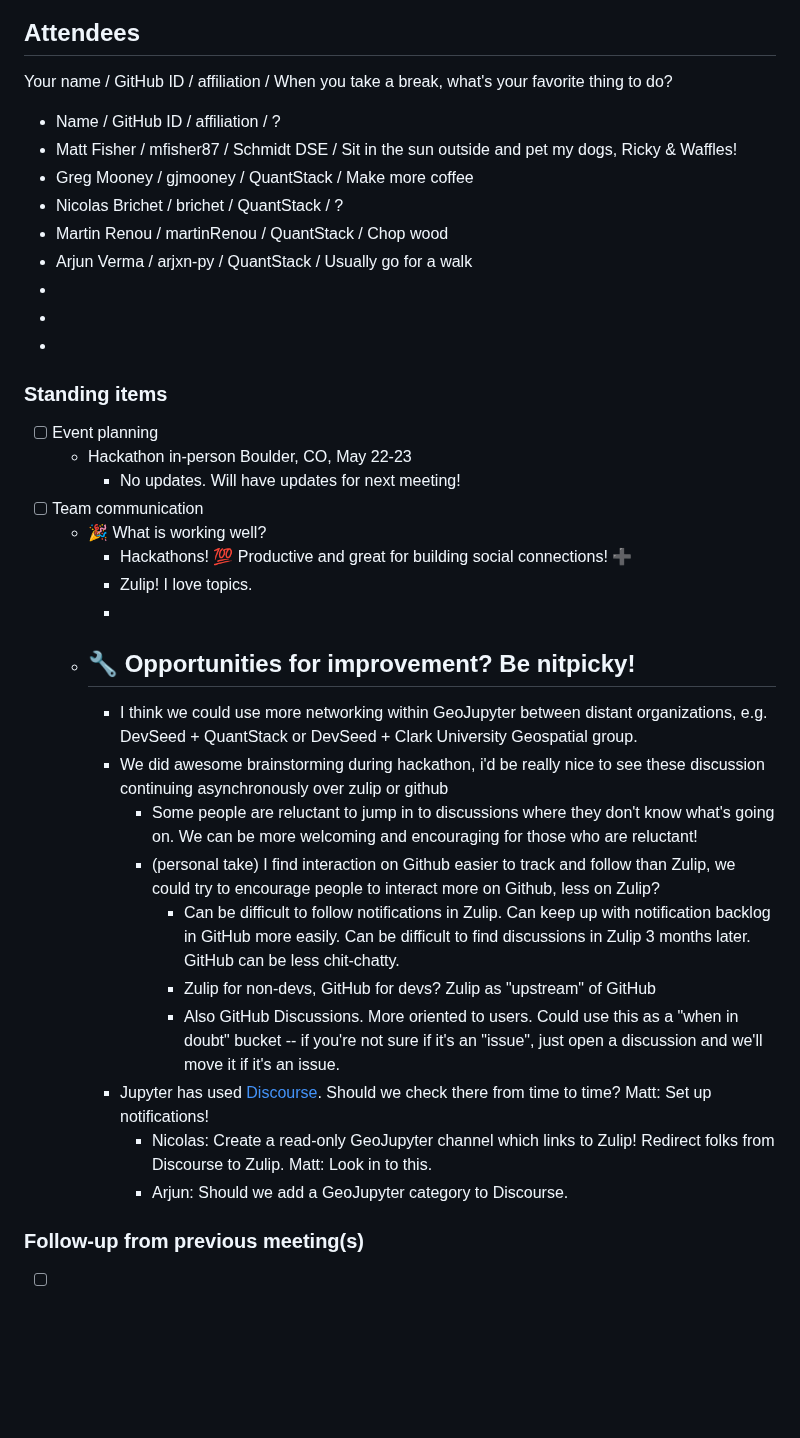
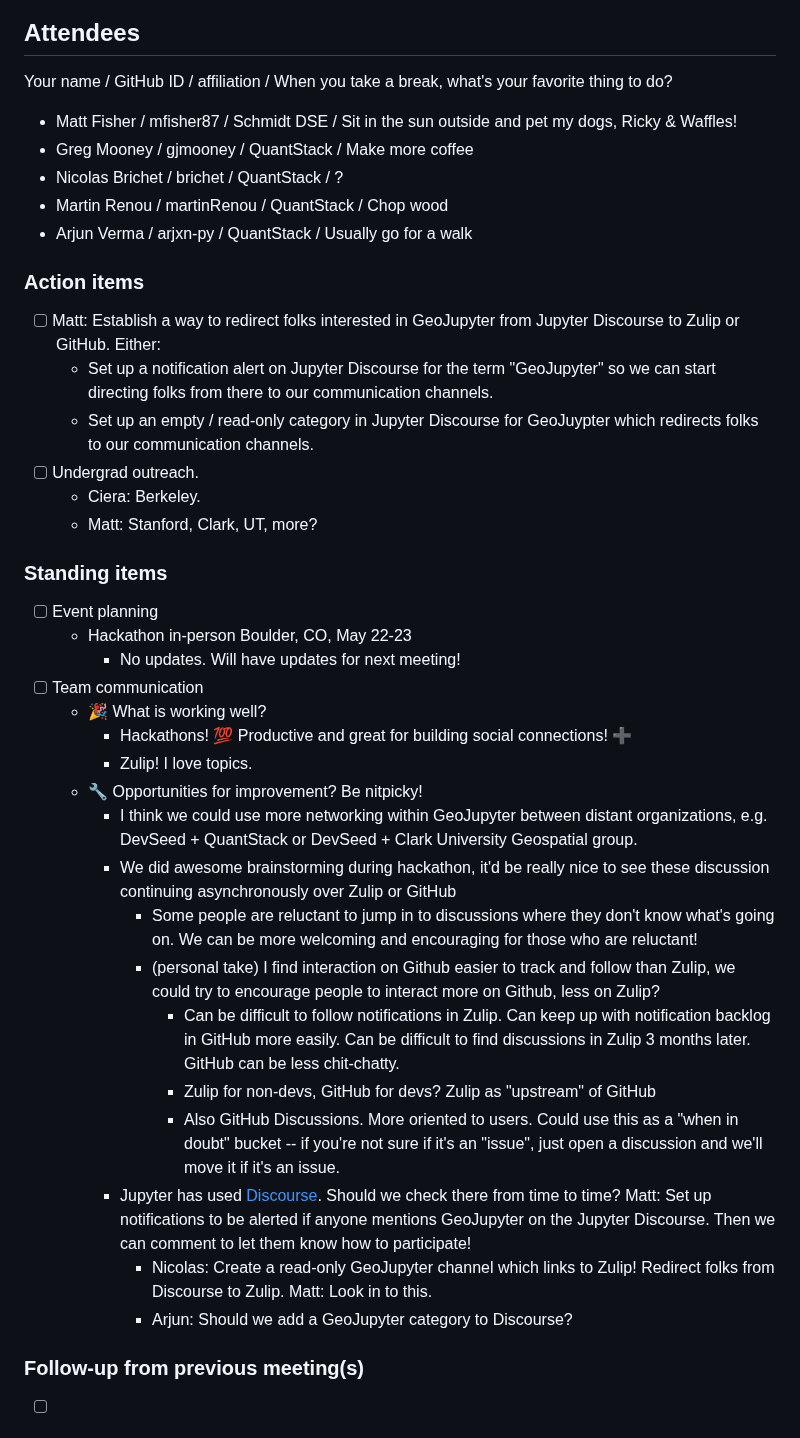
Before and after one commit to geojupyter/geojupyter.org, a Markdown page: blog/20250211-core/index.md, the part around one of its changes. GitHub-like rendering; blank space fills up the shorter version.

Commit message:
Cleanup meeting notes

```diff
--- a/blog/20250211-core/index.md
+++ b/blog/20250211-core/index.md
@@ -27,15 +27,24 @@ Please add new agenda items under the `New agenda items` heading!
 
 Your name / GitHub ID / affiliation / When you take a break, what's your favorite thing to do?
 
-* Name / GitHub ID / affiliation / ?
 * Matt Fisher / mfisher87 / Schmidt DSE / Sit in the sun outside and pet my dogs, Ricky & Waffles!
 * Greg Mooney / gjmooney / QuantStack / Make more coffee
 * Nicolas Brichet / brichet / QuantStack / ?
 * Martin Renou / martinRenou / QuantStack / Chop wood
 * Arjun Verma / arjxn-py / QuantStack / Usually go for a walk
-*
-*
-*
+
+
+### Action items
+
+- [ ] Matt: Establish a way to redirect folks interested in GeoJupyter from Jupyter
+    Discourse to Zulip or GitHub. Either:
+  - Set up a notification alert on Jupyter Discourse for the term "GeoJupyter"
+    so we can start directing folks from there to our communication channels.
+  - Set up an empty / read-only category in Jupyter Discourse for GeoJuypter
+    which redirects folks to our communication channels.
+- [ ] Undergrad outreach.
+  - Ciera: Berkeley.
+  - Matt: Stanford, Clark, UT, more?
 
 
 ### Standing items
@@ -47,21 +56,31 @@ Your name / GitHub ID / affiliation / When you take a break, what's your favorit
   - :tada: What is working well?
     - Hackathons! :100: Productive and great for building social connections! :heavy_plus_sign:
     - Zulip! I love topics.
-    -
   - :wrench: Opportunities for improvement? Be nitpicky!
-    -
-    - I think we could use more networking within GeoJupyter between distant organizations, e.g. DevSeed + QuantStack or DevSeed + Clark University Geospatial group.
-    - We did awesome brainstorming during hackathon, i'd be really nice to see these discussion continuing asynchronously over zulip or github
-      - Some people are reluctant to jump in to discussions where they don't know what's going on. We can be more welcoming and encouraging for those who are reluctant!
-      - (personal take) I find interaction on Github easier to track and follow than Zulip, we could try to encourage people to interact more on Github, less on Zulip?
-        - Can be difficult to follow notifications in Zulip. Can keep up with notification backlog in GitHub more easily. Can be difficult to find discussions in Zulip 3 months later. GitHub can be less chit-chatty.
+    - I think we could use more networking within GeoJupyter between distant
+      organizations, e.g. DevSeed + QuantStack or DevSeed + Clark University Geospatial
+      group.
+    - We did awesome brainstorming during hackathon, it'd be really nice to see these
+      discussion continuing asynchronously over Zulip or GitHub
+      - Some people are reluctant to jump in to discussions where they don't know what's
+        going on. We can be more welcoming and encouraging for those who are reluctant!
+      - (personal take) I find interaction on Github easier to track and follow than
+        Zulip, we could try to encourage people to interact more on Github, less on
+        Zulip?
+        - Can be difficult to follow notifications in Zulip. Can keep up with
+          notification backlog in GitHub more easily. Can be difficult to find
+          discussions in Zulip 3 months later. GitHub can be less chit-chatty.
         - Zulip for non-devs, GitHub for devs? Zulip as "upstream" of GitHub
-        - Also GitHub Discussions. More oriented to users. Could use this as a "when in doubt" bucket -- if you're not sure if it's an "issue", just open a discussion and we'll move it if it's an issue.
+        - Also GitHub Discussions. More oriented to users. Could use this as a "when in
+          doubt" bucket -- if you're not sure if it's an "issue", just open a discussion
+          and we'll move it if it's an issue.
     - Jupyter has used [Discourse](https://discourse.jupyter.org/).
       Should we check there from time to time?
-      Matt: Set up notifications!
-      - Nicolas: Create a read-only GeoJupyter channel which links to Zulip! Redirect folks from Discourse to Zulip. Matt: Look in to this.
-      - Arjun: Should we add a GeoJupyter category to Discourse.
+      Matt: Set up notifications to be alerted if anyone mentions GeoJupyter on the
+      Jupyter Discourse. Then we can comment to let them know how to participate!
+      - Nicolas: Create a read-only GeoJupyter channel which links to Zulip! Redirect
+        folks from Discourse to Zulip. Matt: Look in to this.
+      - Arjun: Should we add a GeoJupyter category to Discourse?
 
 
 ### Follow-up from previous meeting(s)
```
Also changed, not shown: other parts of blog/20250211-core/index.md (+2 -2 lines).
